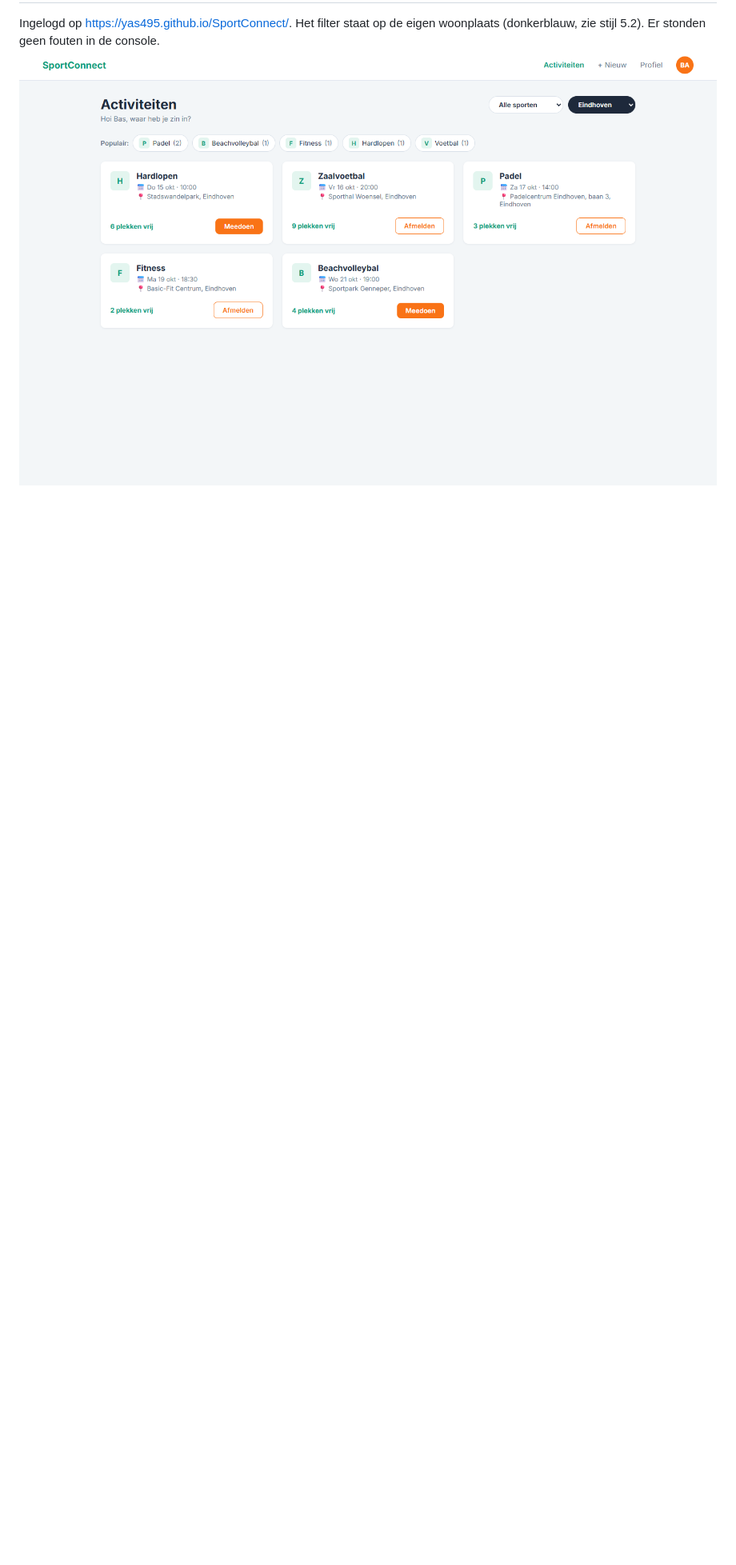
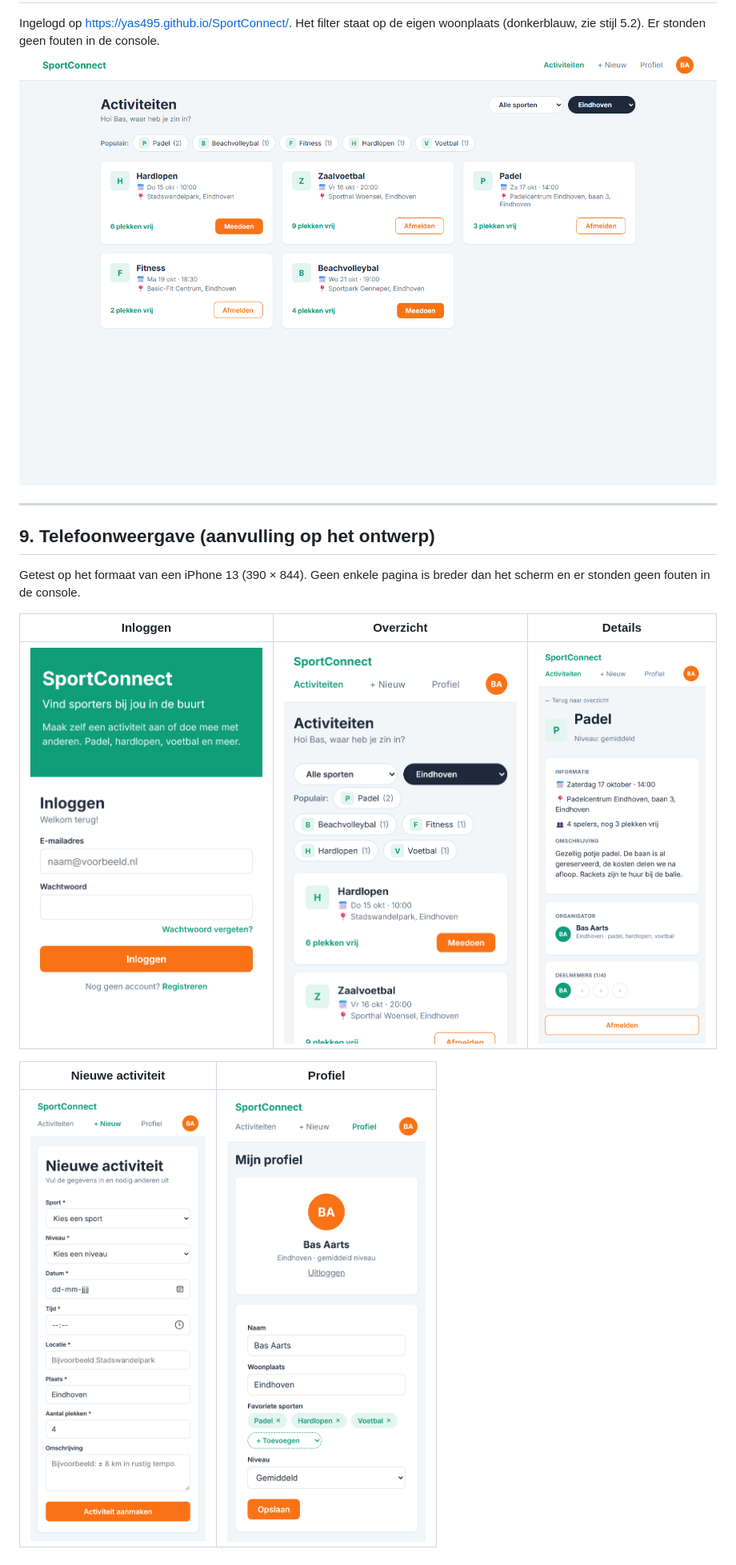
Before and after one commit to yas495/SportConnect, a Markdown page: Docs/screenshots.md, the part around the change. Shown at 80% size. Rendered like a GitHub page; pictures changed too: Docs/screenshots/22-mobiel-inloggen.png (added), Docs/screenshots/23-mobiel-overzicht.png (added), Docs/screenshots/24-mobiel-details.png (added); blank space fills up the shorter version.

```diff
--- a/Docs/screenshots.md
+++ b/Docs/screenshots.md
@@ -107,3 +107,16 @@ RLS is getest met directe verzoeken aan de database. Een gebruiker kon geen prof
 ## 8. Online via GitHub Pages (B4)
 Ingelogd op https://yas495.github.io/SportConnect/. Het filter staat op de eigen woonplaats (donkerblauw, zie stijl 5.2). Er stonden geen fouten in de console.
 ![Online](screenshots/21-online-github-pages.png)
+
+---
+
+## 9. Telefoonweergave (aanvulling op het ontwerp)
+Getest op het formaat van een iPhone 13 (390 × 844). Geen enkele pagina is breder dan het scherm en er stonden geen fouten in de console.
+
+| Inloggen | Overzicht | Details |
+|---|---|---|
+| ![Mobiel inloggen](screenshots/22-mobiel-inloggen.png) | ![Mobiel overzicht](screenshots/23-mobiel-overzicht.png) | ![Mobiel details](screenshots/24-mobiel-details.png) |
+
+| Nieuwe activiteit | Profiel |
+|---|---|
+| ![Mobiel nieuw](screenshots/25-mobiel-nieuw.png) | ![Mobiel profiel](screenshots/26-mobiel-profiel.png) |
```
Also changed, not shown: Docs/realisatie-log.md (+14 -0 lines), 1 other file.
